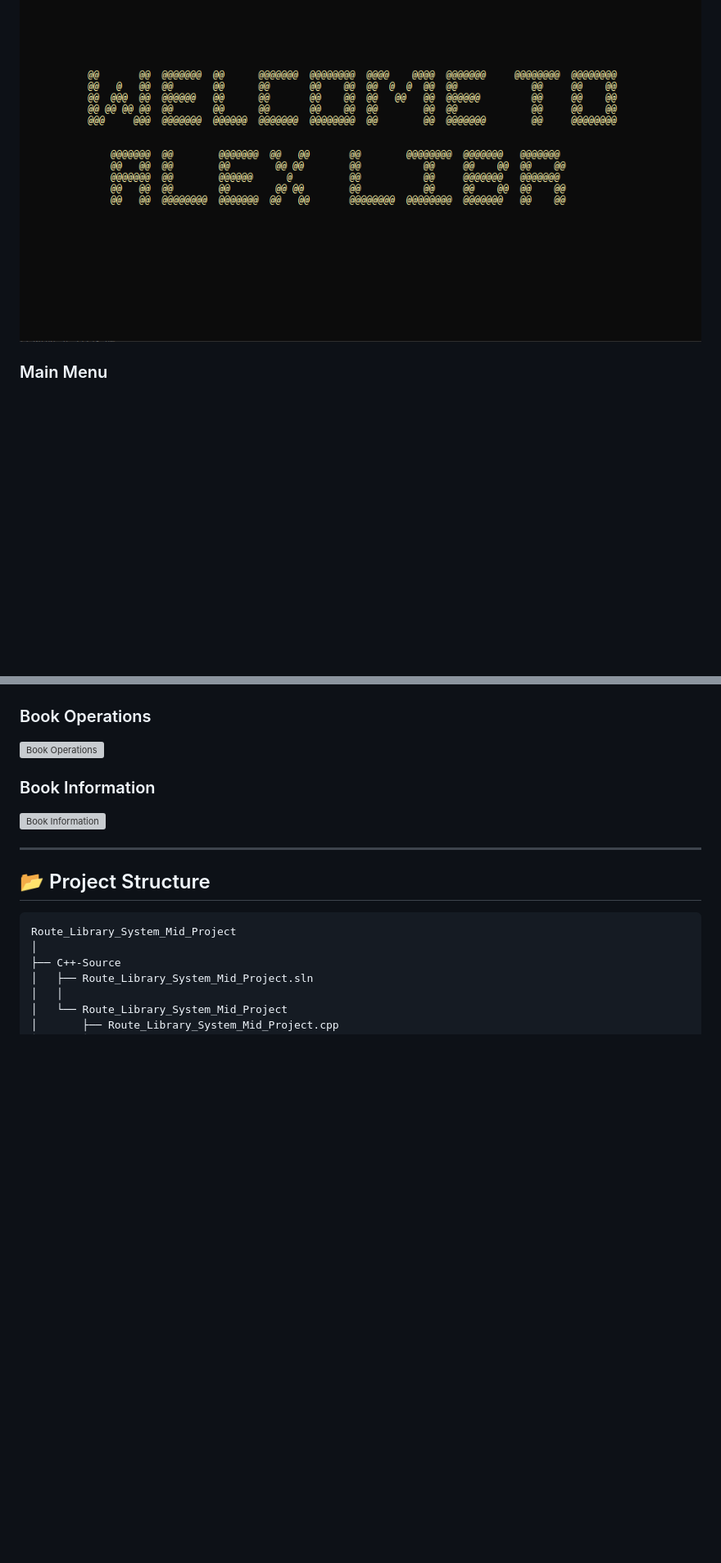
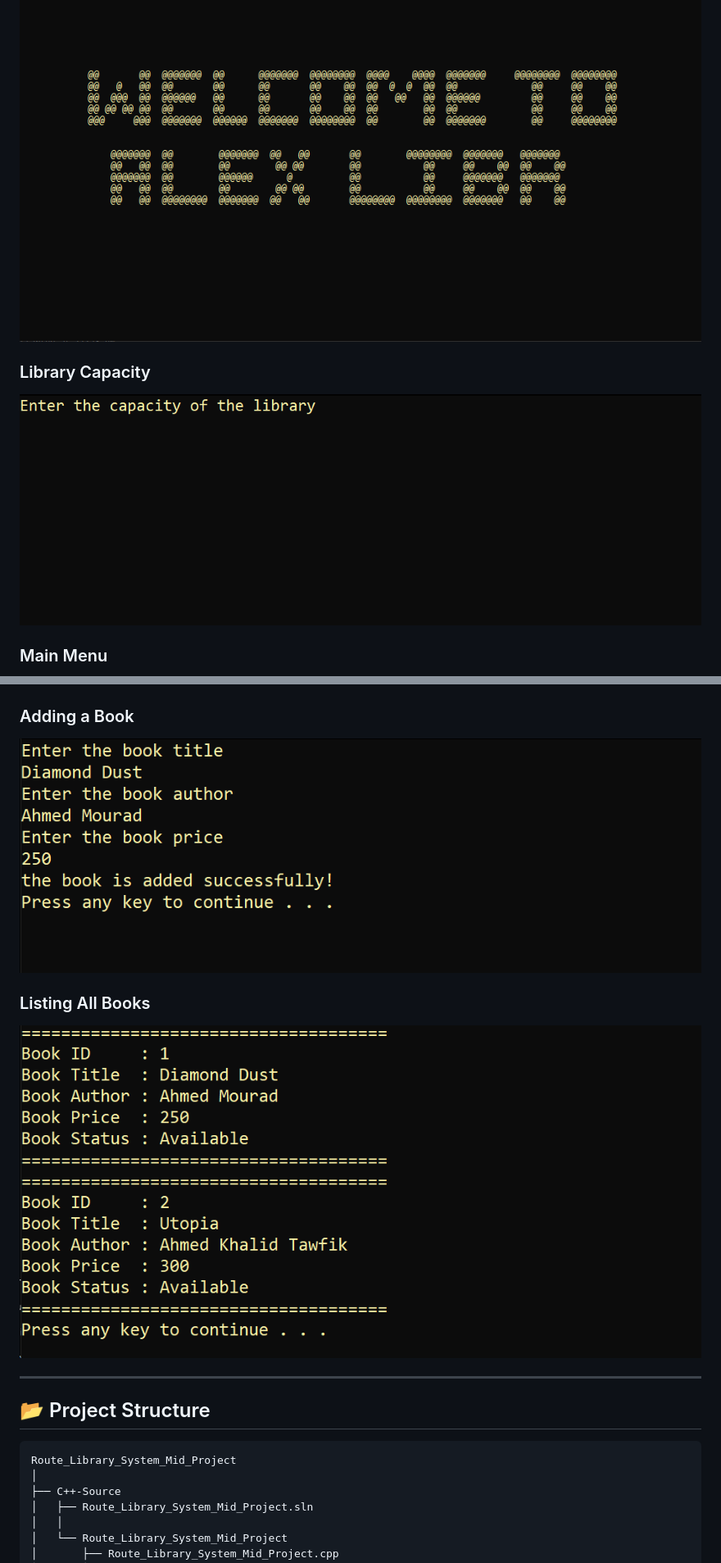
Before and after one commit to MostafaMadian/Route_Library_System_Mid_Project, a Markdown page: README.md, 2 parts joined by grey strips. Shown at 82% size. Drawn GitHub-style; blank space fills up the shorter version; grey boxes are pictures that could not be loaded.

Commit message:
Revise README for better organization and clarity
Updated README.md to improve clarity and add new sections.

```diff
--- a/README.md
+++ b/README.md
@@ -167,18 +165,22 @@ Screenshots of the original C++ console application will be displayed here.
 ### Library Introduction
 
 ![Library Introduction](screenshots/Library_Intro.png)
+
+### Library Capacity
+
+![Library Capacity](screenshots/Library_Capacity.png)
 
 ### Main Menu
 
 ![Main Menu](screenshots/Main_Menu.png)
 
-### Book Operations
+### Adding a Book
 
-![Book Operations](screenshots/Book_Operations.png)
+![Adding a Book](screenshots/Add_Book.png)
 
-### Book Information
+### Listing All Books
 
-![Book Information](screenshots/Book_Info.png)
+![Listing All Books](screenshots/List_Books.png)
 
 ---
 
```
Also changed, not shown: other parts of README.md (+1 -3 lines).
